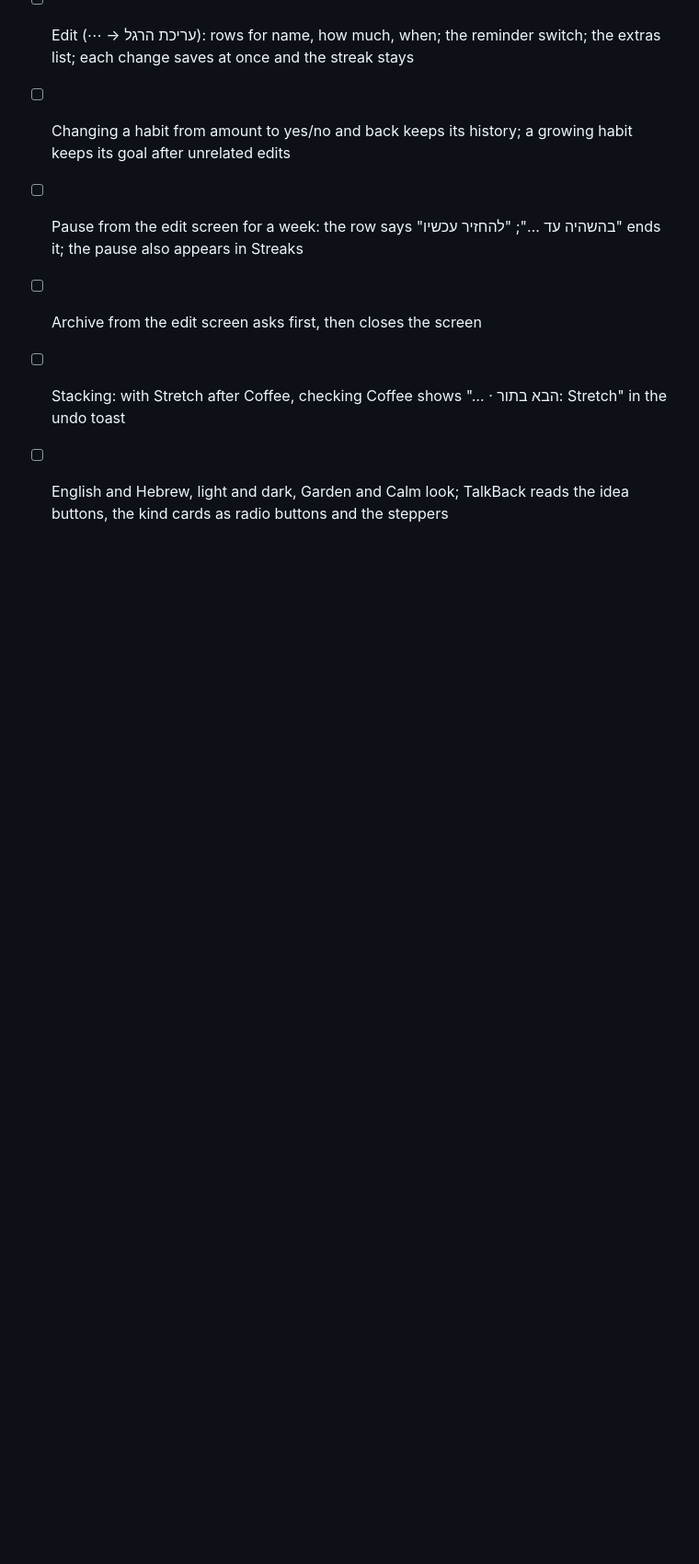
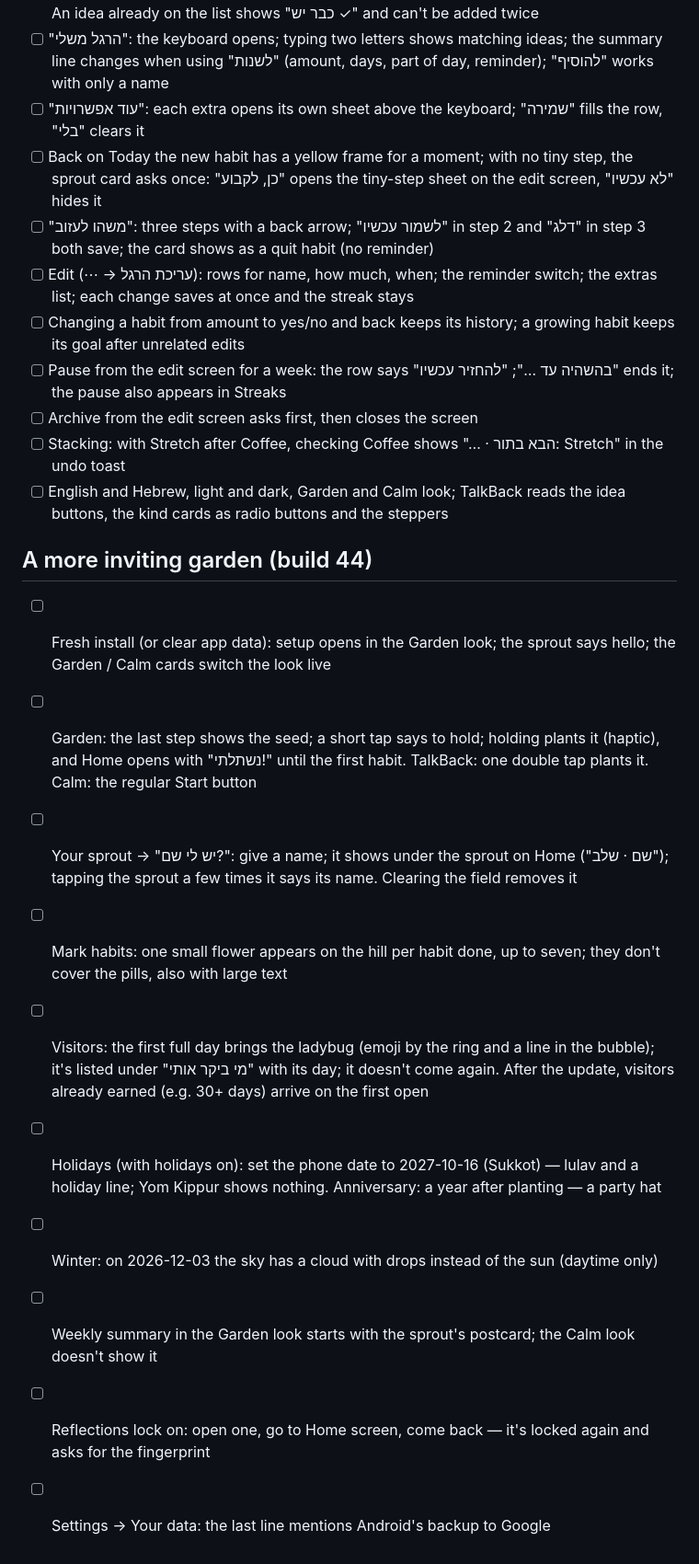
Before and after one commit to rost1234/rost1234, a Markdown page: momentum/TESTING.md, the part around the change. Shown at 92% size. Drawn GitHub-style; blank space fills up the shorter version.

Commit message:
Docs: build 44 garden delights in FEATURES and the phone checklist
Co-Authored-By: Claude Opus 5.5 <noreply@anthropic.com>
Claude-Session: https://claude.ai/code/session_01HUBvAnh76Jx4GvK2dD9XcW

```diff
--- a/momentum/TESTING.md
+++ b/momentum/TESTING.md
@@ -380,3 +380,15 @@ Run on a real Android phone before sharing a new APK. Install **over** the previ
 - [ ] Archive from the edit screen asks first, then closes the screen
 - [ ] Stacking: with Stretch after Coffee, checking Coffee shows "… · הבא בתור: Stretch" in the undo toast
 - [ ] English and Hebrew, light and dark, Garden and Calm look; TalkBack reads the idea buttons, the kind cards as radio buttons and the steppers
+
+## A more inviting garden (build 44)
+- [ ] Fresh install (or clear app data): setup opens in the Garden look; the sprout says hello; the Garden / Calm cards switch the look live
+- [ ] Garden: the last step shows the seed; a short tap says to hold; holding plants it (haptic), and Home opens with "נשתלתי!" until the first habit. TalkBack: one double tap plants it. Calm: the regular Start button
+- [ ] Your sprout → "יש לי שם?": give a name; it shows under the sprout on Home ("שם · שלב"); tapping the sprout a few times it says its name. Clearing the field removes it
+- [ ] Mark habits: one small flower appears on the hill per habit done, up to seven; they don't cover the pills, also with large text
+- [ ] Visitors: the first full day brings the ladybug (emoji by the ring and a line in the bubble); it's listed under "מי ביקר אותי" with its day; it doesn't come again. After the update, visitors already earned (e.g. 30+ days) arrive on the first open
+- [ ] Holidays (with holidays on): set the phone date to 2027-10-16 (Sukkot) — lulav and a holiday line; Yom Kippur shows nothing. Anniversary: a year after planting — a party hat
+- [ ] Winter: on 2026-12-03 the sky has a cloud with drops instead of the sun (daytime only)
+- [ ] Weekly summary in the Garden look starts with the sprout's postcard; the Calm look doesn't show it
+- [ ] Reflections lock on: open one, go to Home screen, come back — it's locked again and asks for the fingerprint
+- [ ] Settings → Your data: the last line mentions Android's backup to Google
```
Also changed, not shown: momentum/FEATURES.md (+13 -0 lines).
